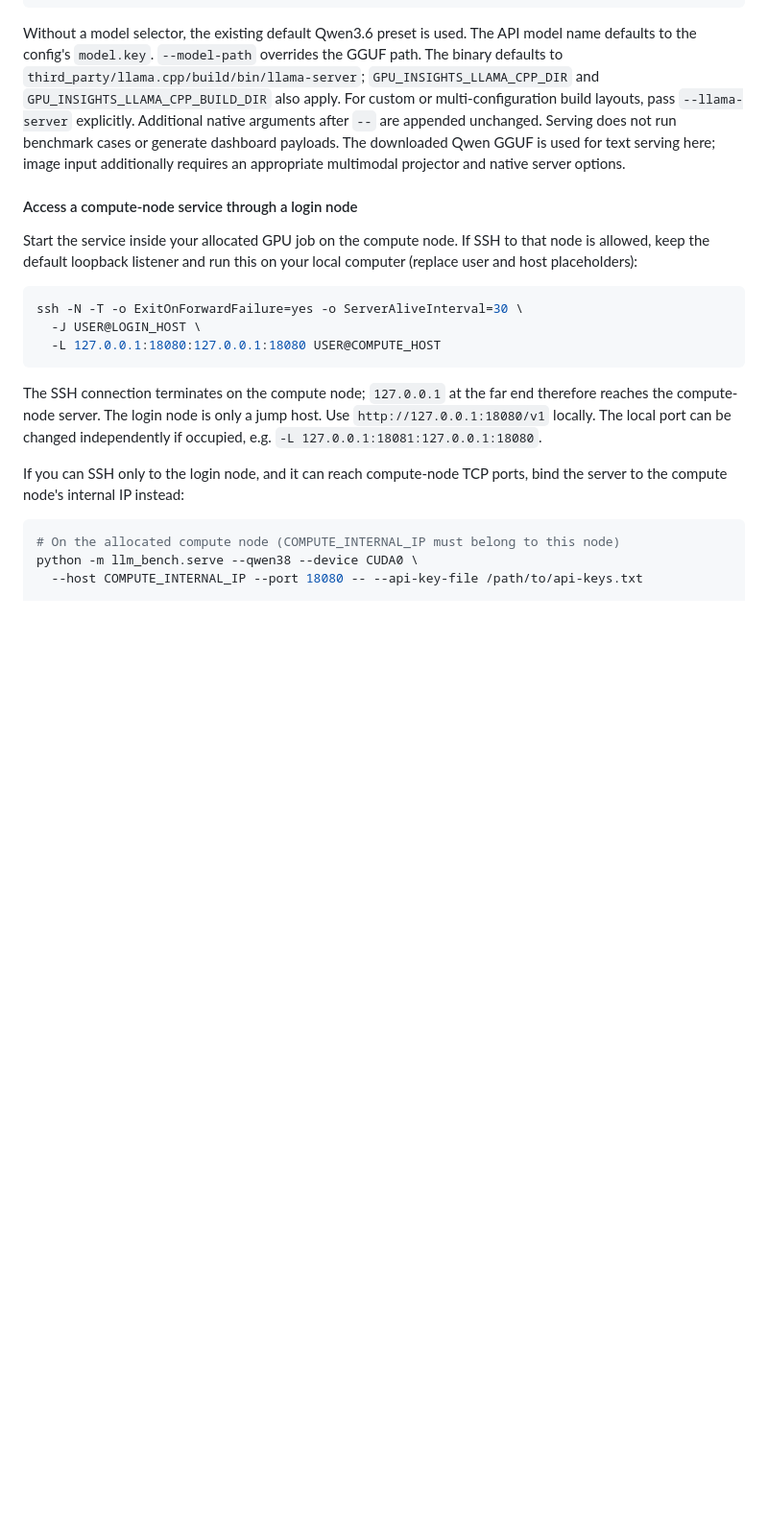
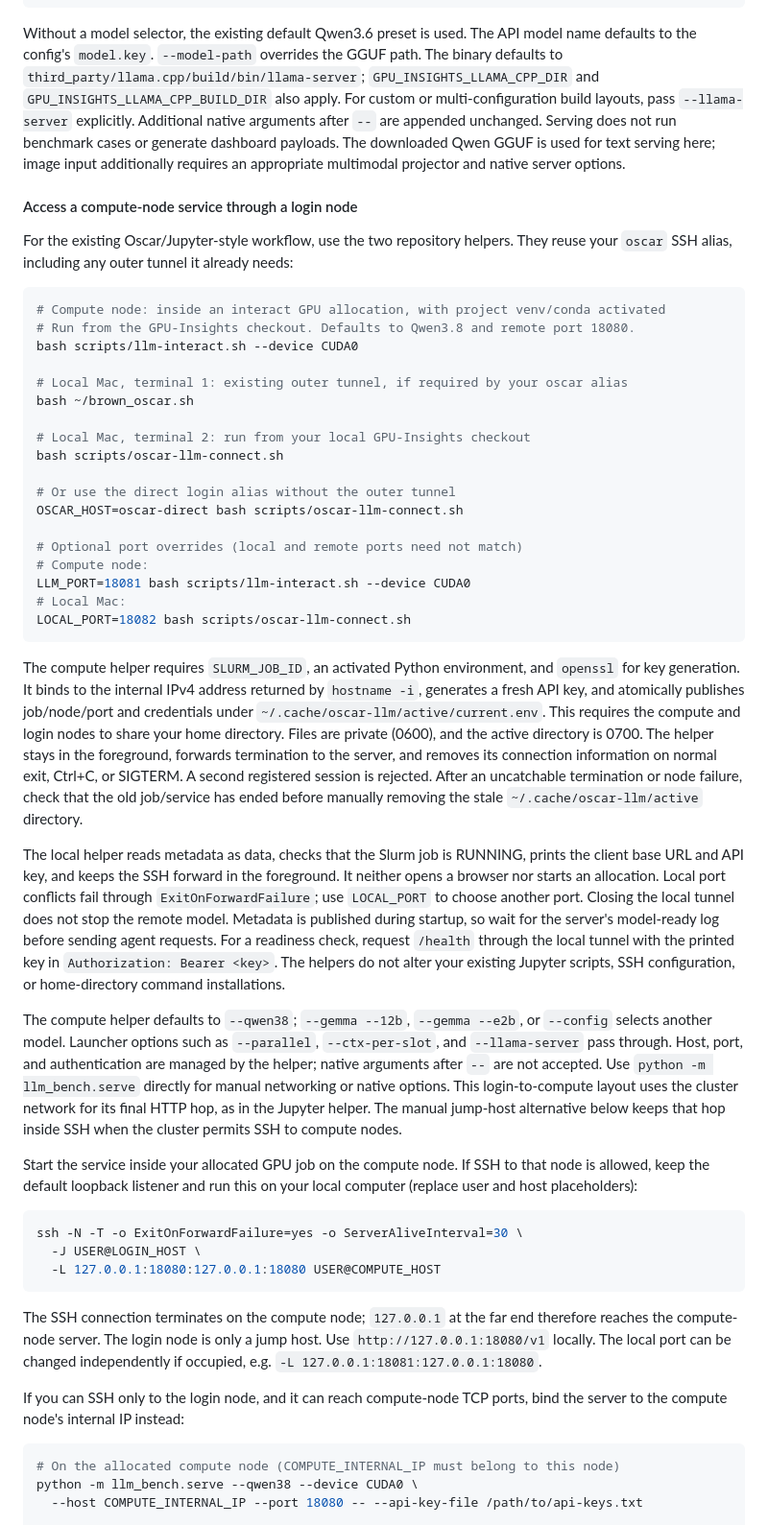
Before and after one commit to xiaoran007/GPU-Insights, a Markdown page: README.md, the part around the change. Shown at 96% size. Rendered like a GitHub page; blank space fills up the shorter version.

Commit message:
Document Oscar LLM interactive service and existing jump-host workflow

````diff
--- a/README.md
+++ b/README.md
@@ -425,6 +425,60 @@ multimodal projector and native server options.
 
 #### Access a compute-node service through a login node
 
+For the existing Oscar/Jupyter-style workflow, use the two repository helpers.
+They reuse your `oscar` SSH alias, including any outer tunnel it already needs:
+
+```shell
+# Compute node: inside an interact GPU allocation, with project venv/conda activated
+# Run from the GPU-Insights checkout. Defaults to Qwen3.8 and remote port 18080.
+bash scripts/llm-interact.sh --device CUDA0
+
+# Local Mac, terminal 1: existing outer tunnel, if required by your oscar alias
+bash ~/brown_oscar.sh
+
+# Local Mac, terminal 2: run from your local GPU-Insights checkout
+bash scripts/oscar-llm-connect.sh
+
+# Or use the direct login alias without the outer tunnel
+OSCAR_HOST=oscar-direct bash scripts/oscar-llm-connect.sh
+
+# Optional port overrides (local and remote ports need not match)
+# Compute node:
+LLM_PORT=18081 bash scripts/llm-interact.sh --device CUDA0
+# Local Mac:
+LOCAL_PORT=18082 bash scripts/oscar-llm-connect.sh
+```
+
+The compute helper requires `SLURM_JOB_ID`, an activated Python environment,
+and `openssl` for key generation. It binds to the internal IPv4 address returned
+by `hostname -i`, generates a fresh API key, and atomically publishes job/node/port
+and credentials under `~/.cache/oscar-llm/active/current.env`. This requires the
+compute and login nodes to share your home directory. Files are private (0600),
+and the active directory is 0700. The helper stays in the foreground, forwards
+termination to the server, and removes its connection information on normal exit,
+Ctrl+C, or SIGTERM. A second registered session is rejected. After an uncatchable
+termination or node failure, check that the old job/service has ended before
+manually removing the stale `~/.cache/oscar-llm/active` directory.
+
+The local helper reads metadata as data, checks that the Slurm job is RUNNING,
+prints the client base URL and API key, and keeps the SSH forward in the foreground.
+It neither opens a browser nor starts an allocation. Local port conflicts fail
+through `ExitOnForwardFailure`; use `LOCAL_PORT` to choose another port. Closing
+the local tunnel does not stop the remote model. Metadata is published during
+startup, so wait for the server's model-ready log before sending agent requests.
+For a readiness check, request `/health` through the local tunnel with the printed
+key in `Authorization: Bearer <key>`. The helpers do not alter your existing
+Jupyter scripts, SSH configuration, or home-directory command installations.
+
+The compute helper defaults to `--qwen38`; `--gemma --12b`, `--gemma --e2b`, or
+`--config` selects another model. Launcher options such as `--parallel`,
+`--ctx-per-slot`, and `--llama-server` pass through. Host, port, and authentication
+are managed by the helper; native arguments after `--` are not accepted. Use
+`python -m llm_bench.serve` directly for manual networking or native options.
+This login-to-compute layout uses the cluster network for its final HTTP hop,
+as in the Jupyter helper. The manual jump-host alternative below keeps that hop
+inside SSH when the cluster permits SSH to compute nodes.
+
 Start the service inside your allocated GPU job on the compute node. If SSH to
 that node is allowed, keep the default loopback listener and run this on your
 local computer (replace user and host placeholders):
````
